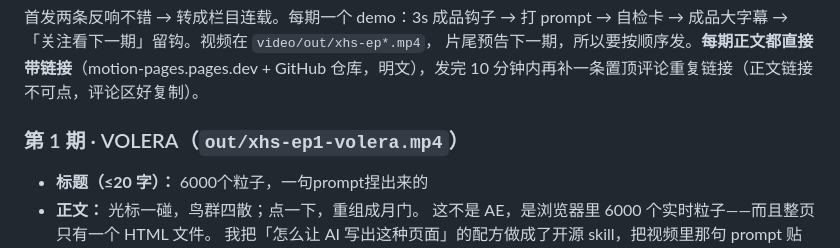
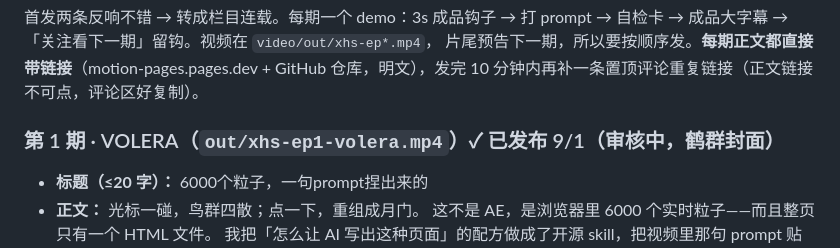
Before and after one commit to jiangyurong609/motion-pages, a Markdown page: launch/xiaohongshu.md, the part around the change. Rendered like a GitHub page.

Commit message:
Tracker: 小红书 ep1 (VOLERA) published Sep 1
Co-Authored-By: Claude Fable 5 <noreply@anthropic.com>
Claude-Session: https://claude.ai/code/session_01PwgNhrJr3eC73VUk861gos

```diff
--- a/launch/xiaohongshu.md
+++ b/launch/xiaohongshu.md
@@ -7,7 +7,7 @@
 片尾预告下一期，所以要按顺序发。**每期正文都直接带链接**（motion-pages.pages.dev +
 GitHub 仓库，明文），发完 10 分钟内再补一条置顶评论重复链接（正文链接不可点，评论区好复制）。
 
-### 第 1 期 · VOLERA（`out/xhs-ep1-volera.mp4`）
+### 第 1 期 · VOLERA（`out/xhs-ep1-volera.mp4`）✓ 已发布 9/1（审核中，鹤群封面）
 - **标题（≤20 字）：** 6000个粒子，一句prompt捏出来的
 - **正文：** 光标一碰，鸟群四散；点一下，重组成月门。
   这不是 AE，是浏览器里 6000 个实时粒子——而且整页只有一个 HTML 文件。
```
